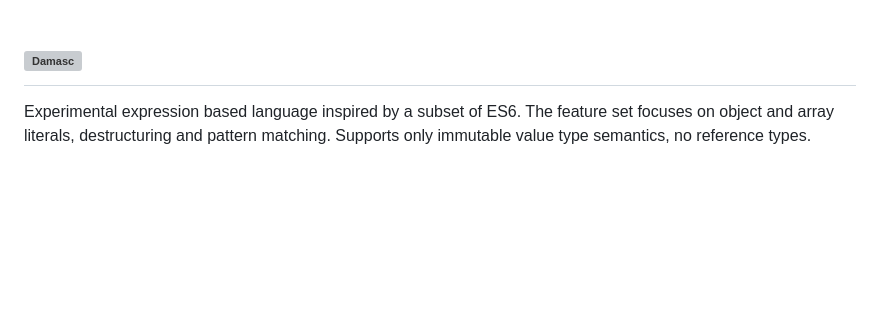
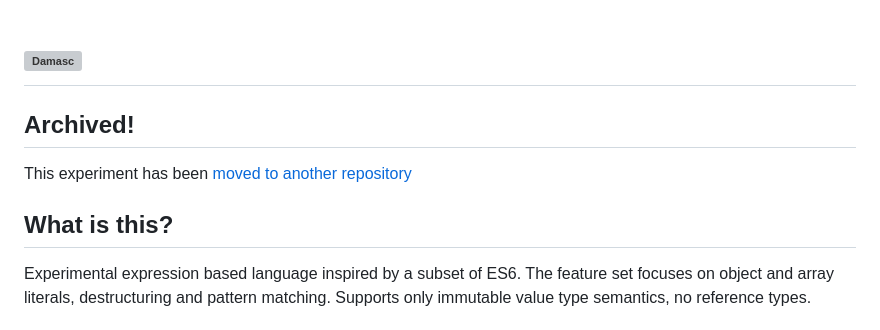
Before and after one commit to laszlokorte/damasc, a Markdown page: README.md, the part around the change. Rendered like a GitHub page; blank space fills up the shorter version; grey boxes are pictures that could not be loaded.

```diff
--- a/README.md
+++ b/README.md
@@ -1,4 +1,10 @@
 # <img src="./public/logo.svg" width="288" height="64" alt="Damasc" />
+
+## Archived!
+
+This experiment has been [moved to another repository](https://github.com/laszlokorte/damasc-workspace)
+
+## What is this?
 
 Experimental expression based language inspired by a subset of ES6. The feature set focuses on object and array literals, destructuring and pattern matching. Supports only immutable value type semantics, no reference types.
 
```
